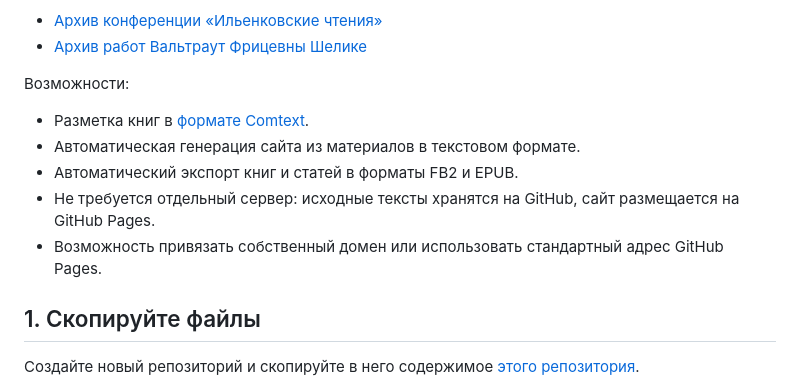
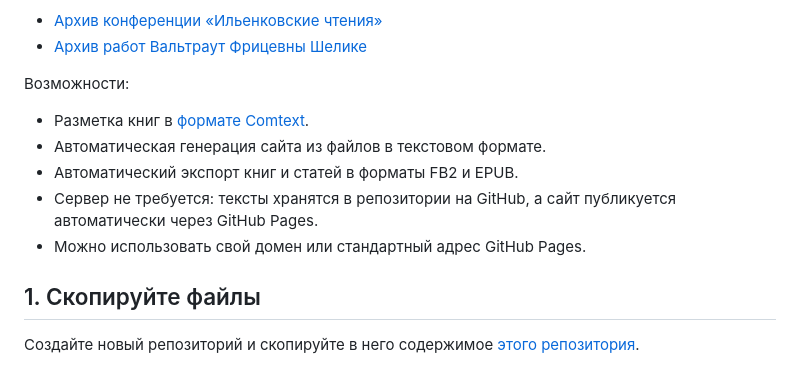
Before and after one commit to comtextspace/test-site, a Markdown page: readme.md, the part around the change. Rendered like a GitHub page.

```diff
--- a/readme.md
+++ b/readme.md
@@ -10,10 +10,10 @@
 Возможности:
 
 * Разметка книг в [формате Comtext](https://research.comtext.space/format-comtext.html).
-* Автоматическая генерация сайта из материалов в текстовом формате.
+* Автоматическая генерация сайта из файлов в текстовом формате.
 * Автоматический экспорт книг и статей в форматы FB2 и EPUB.
-* Не требуется отдельный сервер: исходные тексты хранятся на GitHub, сайт размещается на GitHub Pages.
-* Возможность привязать собственный домен или использовать стандартный адрес GitHub Pages.
+* Сервер не требуется: тексты хранятся в репозитории на GitHub, а сайт публикуется автоматически через GitHub Pages.
+* Можно использовать свой домен или стандартный адрес GitHub Pages.
 
 ## 1. Скопируйте файлы
 
```
